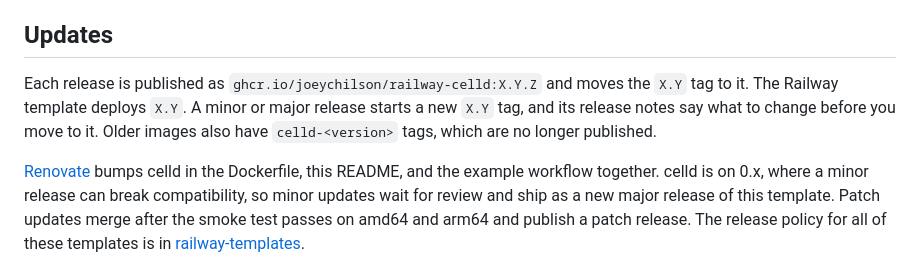
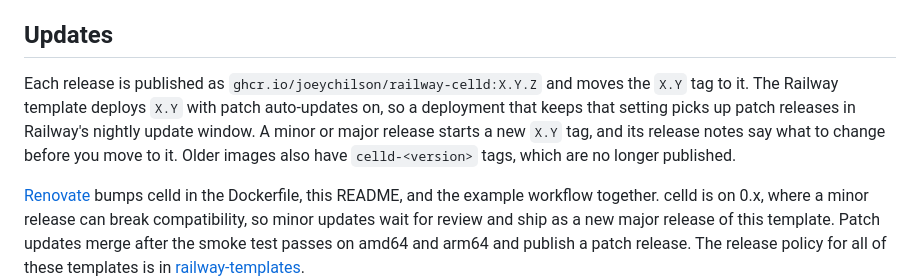
Before and after one commit to joeychilson/railway-celld, a Markdown page: README.md, the part around the change. Drawn GitHub-style.

Commit message:
Note patch auto-updates in the README (#16)
The celld Railway template now has patch auto-updates on, like the other
four templates. The README now says so, in the same words as the others.

Docs only, so merging does not publish a release.

```diff
--- a/README.md
+++ b/README.md
@@ -137,10 +137,11 @@ variables, and redeploy.
 ## Updates
 
 Each release is published as `ghcr.io/joeychilson/railway-celld:X.Y.Z` and
-moves the `X.Y` tag to it. The Railway template deploys `X.Y`. A minor or major
-release starts a new `X.Y` tag, and its release notes say what to change before
-you move to it. Older images also have `celld-<version>` tags, which are no
-longer published.
+moves the `X.Y` tag to it. The Railway template deploys `X.Y` with patch
+auto-updates on, so a deployment that keeps that setting picks up patch releases
+in Railway's nightly update window. A minor or major release starts a new `X.Y`
+tag, and its release notes say what to change before you move to it. Older
+images also have `celld-<version>` tags, which are no longer published.
 
 [Renovate](https://docs.renovatebot.com) bumps celld in the Dockerfile, this
 README, and the example workflow together. celld is on 0.x, where a minor
```
